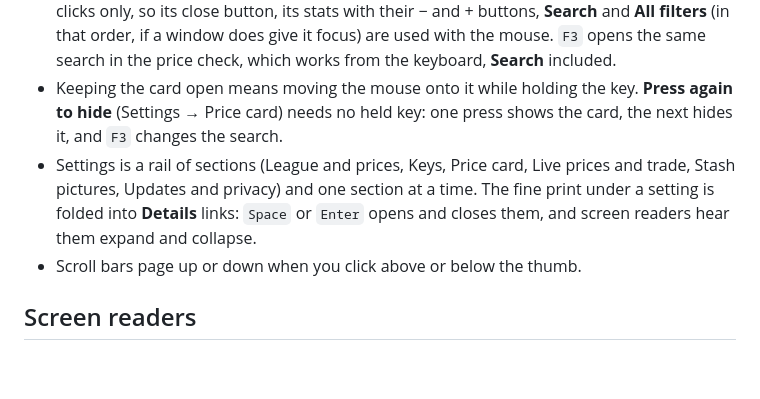
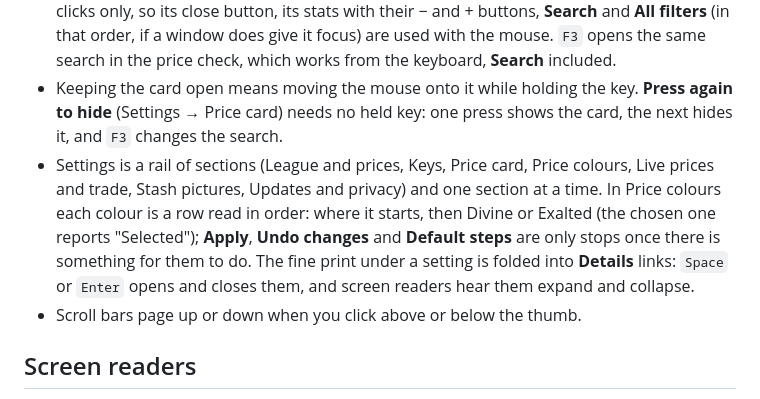
Before and after one commit to AutumnTrace/still-sane-exile, a Markdown page: docs/ACCESSIBILITY.md, the part around the change. Drawn GitHub-style; blank space fills up the shorter version.

```diff
--- a/docs/ACCESSIBILITY.md
+++ b/docs/ACCESSIBILITY.md
@@ -10,7 +10,7 @@ What SSE does for keyboard use, screen readers, contrast and text size, and what
 - **Show prices in** in the header opens its menu with `Enter` or `Space`. Focus lands on the current currency: the arrow keys or `Tab` move, `Enter` picks one, `Esc` closes the menu and returns to the button.
 - `Esc` closes the price check over the game (`F3`). The quick price card never takes the keyboard from the game: while you hold the key it is click-through, and kept open it takes clicks only, so its close button, its stats with their − and + buttons, **Search** and **All filters** (in that order, if a window does give it focus) are used with the mouse. `F3` opens the same search in the price check, which works from the keyboard, **Search** included.
 - Keeping the card open means moving the mouse onto it while holding the key. **Press again to hide** (Settings → Price card) needs no held key: one press shows the card, the next hides it, and `F3` changes the search.
-- Settings is a rail of sections (League and prices, Keys, Price card, Live prices and trade, Stash pictures, Updates and privacy) and one section at a time. The fine print under a setting is folded into **Details** links: `Space` or `Enter` opens and closes them, and screen readers hear them expand and collapse.
+- Settings is a rail of sections (League and prices, Keys, Price card, Price colours, Live prices and trade, Stash pictures, Updates and privacy) and one section at a time. In Price colours each colour is a row read in order: where it starts, then Divine or Exalted (the chosen one reports "Selected"); **Apply**, **Undo changes** and **Default steps** are only stops once there is something for them to do. The fine print under a setting is folded into **Details** links: `Space` or `Enter` opens and closes them, and screen readers hear them expand and collapse.
 - Scroll bars page up or down when you click above or below the thumb.
 
 ## Screen readers
```
Also changed, not shown: README.md (+5 -0 lines), docs/screenshots/settings-colours.png (added), docs/screenshots/settings.png, 13 other files.
